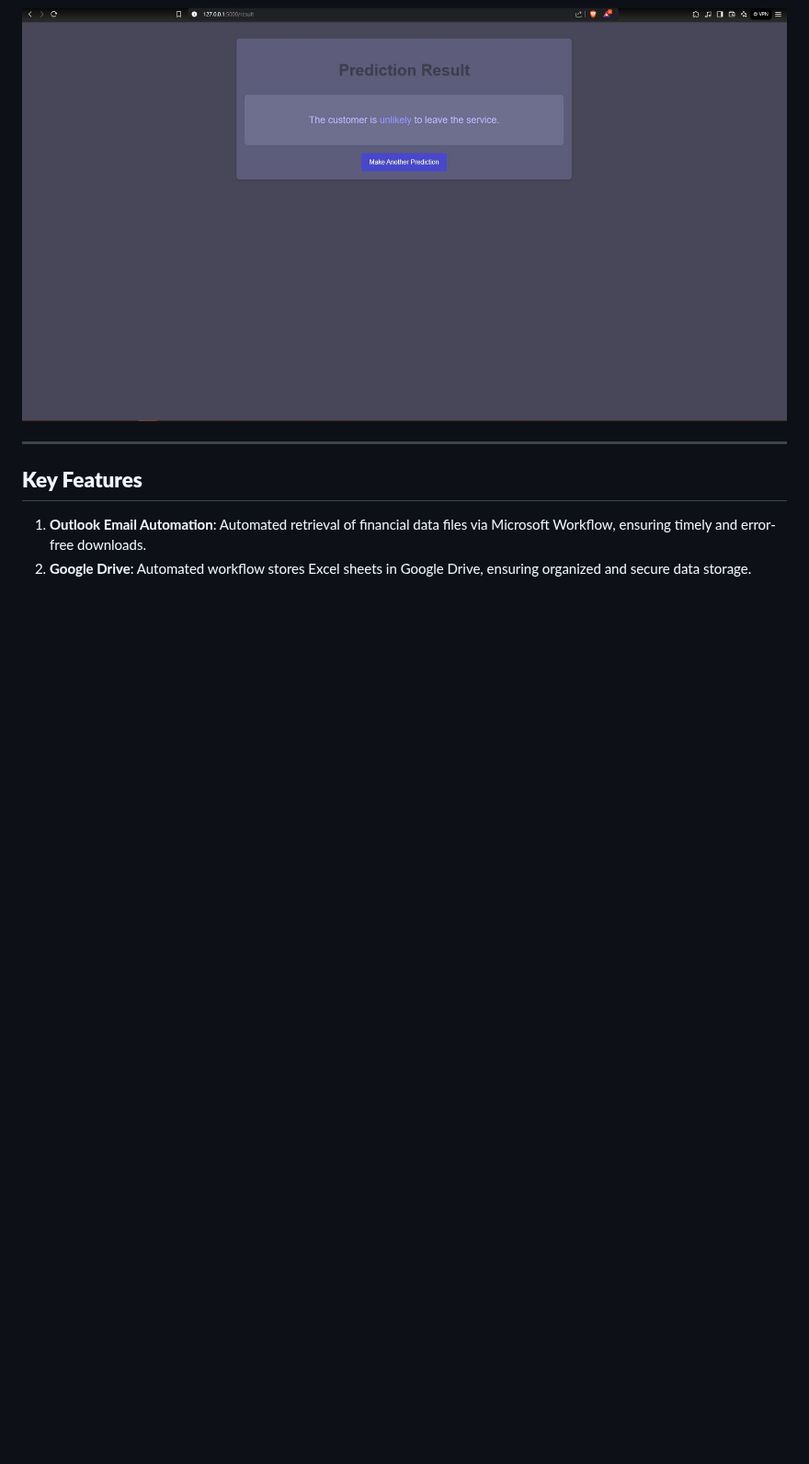
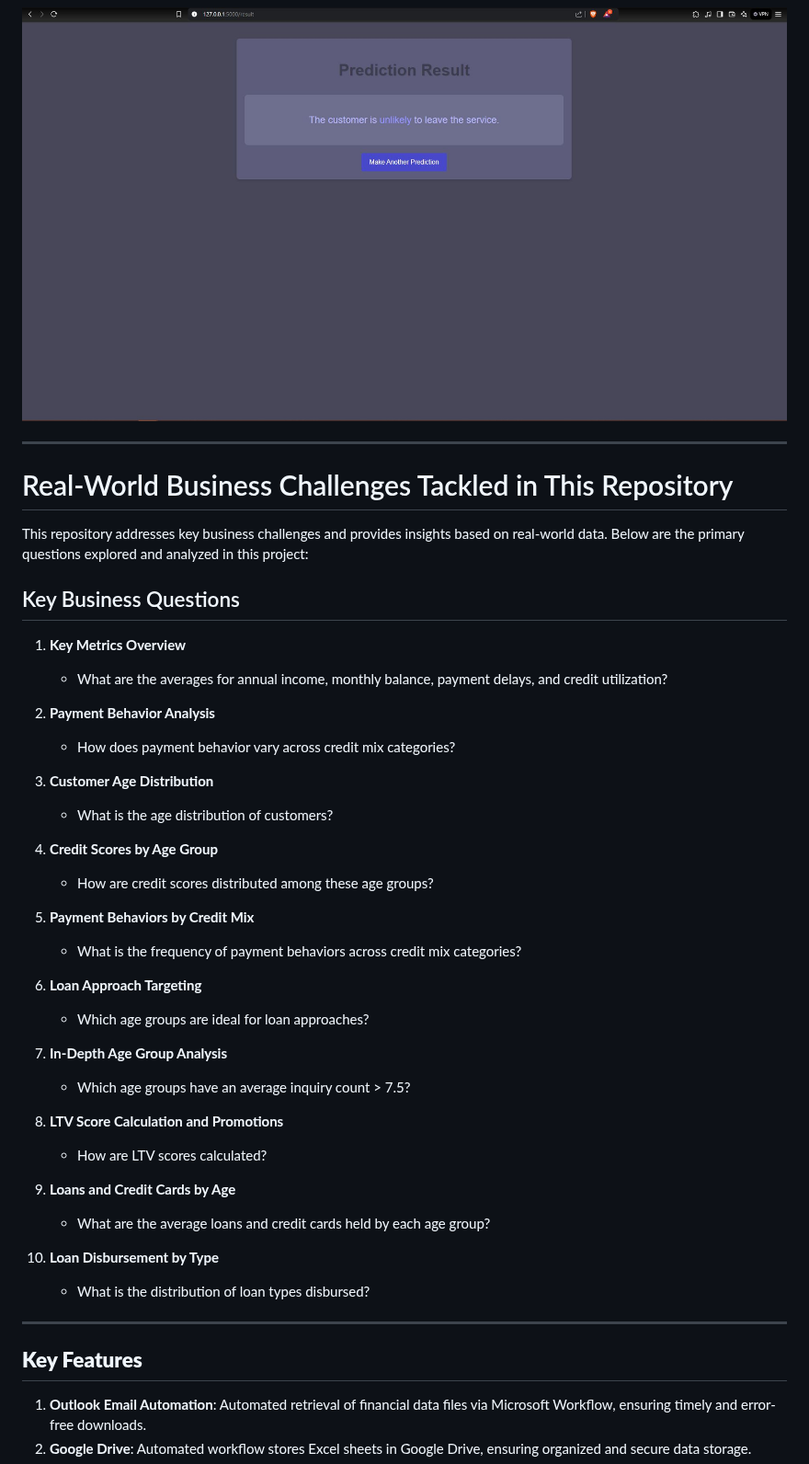
Before and after one commit to AyushAI/RegalCloud-AI-Solutions-Financial-Workflow-Automation-from-Outlook-to-Dockerized-ML, a Markdown page: README.md, the part around the change. Shown at 92% size. GitHub-like rendering; blank space fills up the shorter version.

Commit message:
Update README.md
Added Real World Business Scenario

```diff
--- a/README.md
+++ b/README.md
@@ -30,6 +30,44 @@ This repository contains a comprehensive project that automates the financial da
 #### Output Results
 ![ML Model Application](Images_Readme/five.JPG)
 
+
+---
+
+# Real-World Business Challenges Tackled in This Repository
+
+This repository addresses key business challenges and provides insights based on real-world data. Below are the primary questions explored and analyzed in this project:
+
+## Key Business Questions
+
+1. **Key Metrics Overview**
+   - What are the averages for annual income, monthly balance, payment delays, and credit utilization?
+
+2. **Payment Behavior Analysis**
+   - How does payment behavior vary across credit mix categories?
+
+3. **Customer Age Distribution**
+   - What is the age distribution of customers?
+
+4. **Credit Scores by Age Group**
+   - How are credit scores distributed among these age groups?
+
+5. **Payment Behaviors by Credit Mix**
+   - What is the frequency of payment behaviors across credit mix categories?
+
+6. **Loan Approach Targeting**
+   - Which age groups are ideal for loan approaches?
+
+7. **In-Depth Age Group Analysis**
+   - Which age groups have an average inquiry count > 7.5?
+
+8. **LTV Score Calculation and Promotions**
+   - How are LTV scores calculated?
+
+9. **Loans and Credit Cards by Age**
+   - What are the average loans and credit cards held by each age group?
+
+10. **Loan Disbursement by Type**
+    - What is the distribution of loan types disbursed?
 
 ---
 
```
